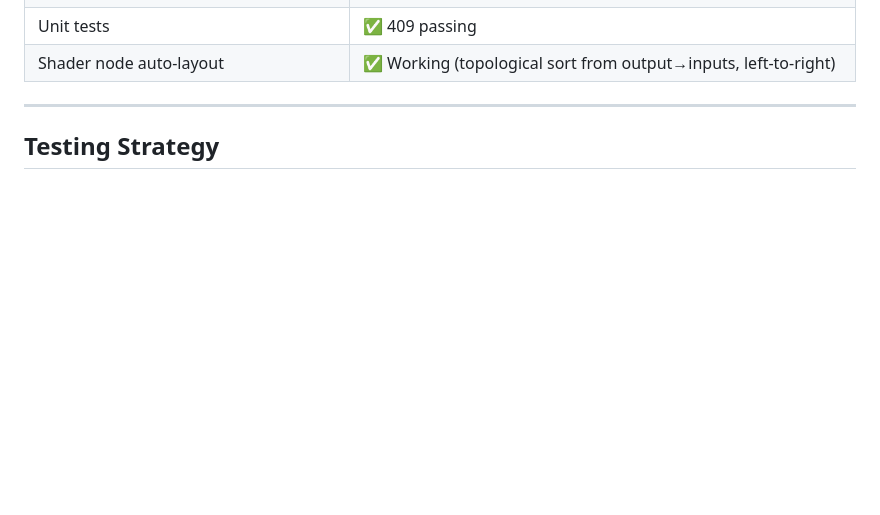
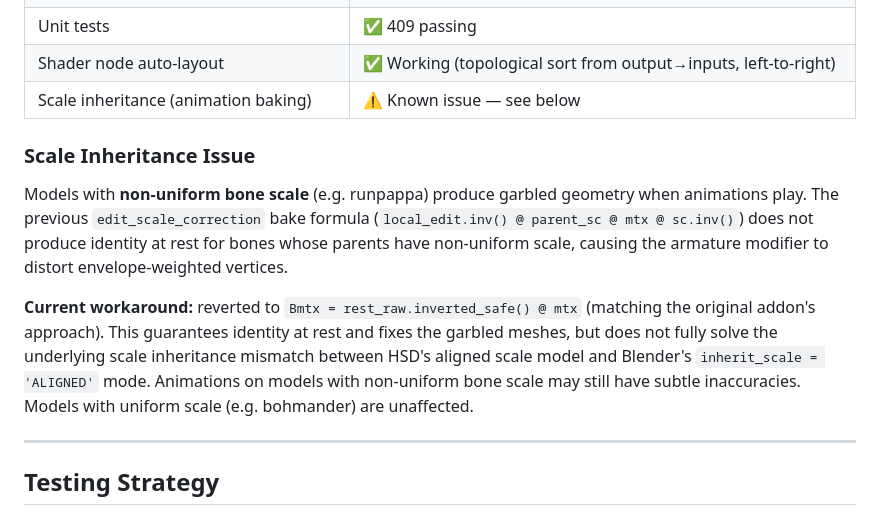
Before and after one commit to StarsMmd/Blender-Addon-Gamecube-Models, a Markdown page: CLAUDE.md, the part around the change. Rendered like a GitHub page; blank space fills up the shorter version.

Commit message:
note to investigate scale issues

```diff
--- a/CLAUDE.md
+++ b/CLAUDE.md
@@ -154,6 +154,13 @@ Nodes are cached by file offset (`nodes_cache_by_offset`). Nodes with `is_cachab
 | Shiny variant filter | ✅ Working (PKX color extraction, live-editable shader node group, per-parameter UI) |
 | Unit tests | ✅ 409 passing |
 | Shader node auto-layout | ✅ Working (topological sort from output→inputs, left-to-right) |
+| Scale inheritance (animation baking) | ⚠️ Known issue — see below |
+
+### Scale Inheritance Issue
+
+Models with **non-uniform bone scale** (e.g. runpappa) produce garbled geometry when animations play. The previous `edit_scale_correction` bake formula (`local_edit.inv() @ parent_sc @ mtx @ sc.inv()`) does not produce identity at rest for bones whose parents have non-uniform scale, causing the armature modifier to distort envelope-weighted vertices.
+
+**Current workaround:** reverted to `Bmtx = rest_raw.inverted_safe() @ mtx` (matching the original addon's approach). This guarantees identity at rest and fixes the garbled meshes, but does not fully solve the underlying scale inheritance mismatch between HSD's aligned scale model and Blender's `inherit_scale = 'ALIGNED'` mode. Animations on models with non-uniform bone scale may still have subtle inaccuracies. Models with uniform scale (e.g. bohmander) are unaffected.
 
 ---
 
```
